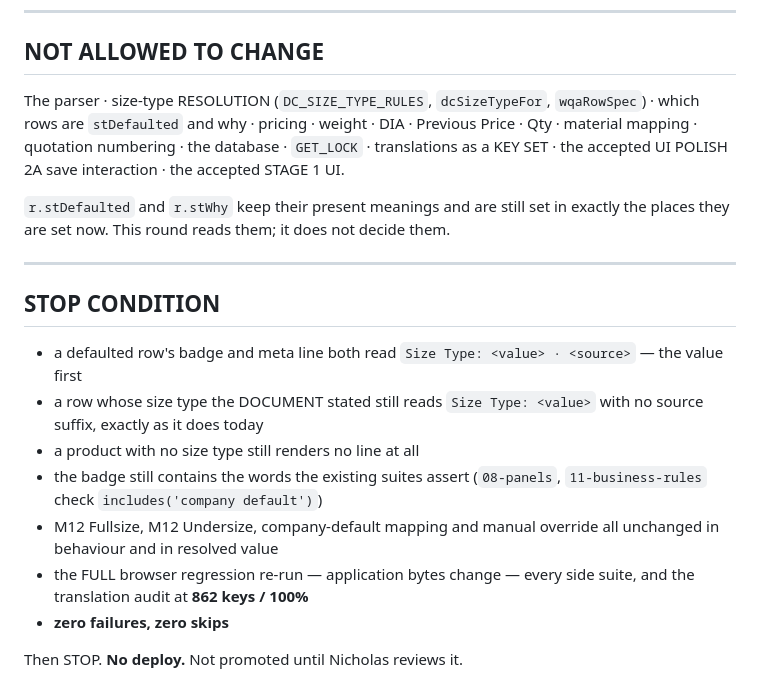
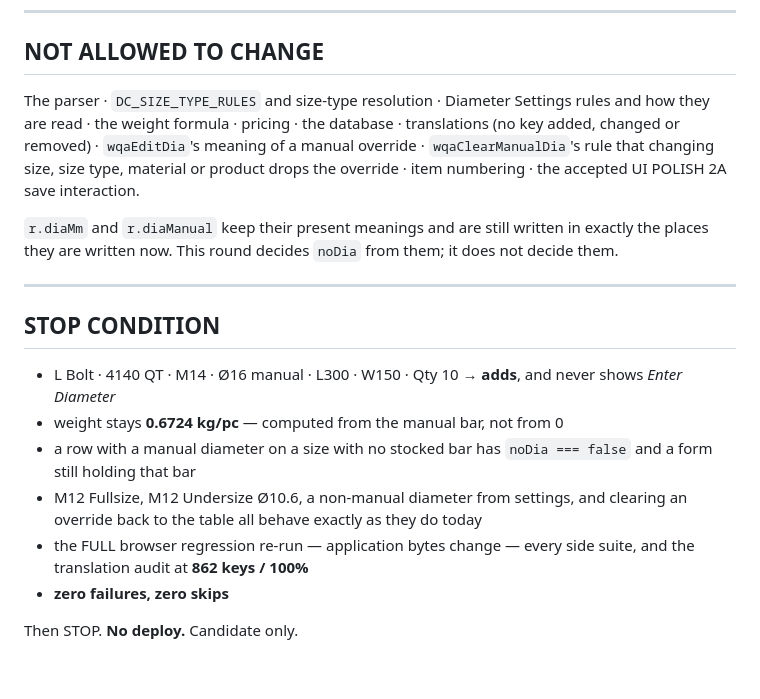
Before and after one commit to nicholaskoh999/quotation.dnchardware, a Markdown page: docs/control/ROUND-SCOPE.md, the part around one of its changes. GitHub-like rendering.

```diff
--- a/docs/control/ROUND-SCOPE.md
+++ b/docs/control/ROUND-SCOPE.md
@@ -76,31 +96,30 @@ Nothing else may differ from `cf92f27feb629134a61801dc120eba79c54fb5f6`.
 
 ## NOT ALLOWED TO CHANGE
 
-The parser · size-type RESOLUTION (`DC_SIZE_TYPE_RULES`, `dcSizeTypeFor`,
-`wqaRowSpec`) · which rows are `stDefaulted` and why · pricing · weight · DIA ·
-Previous Price · Qty · material mapping · quotation numbering · the database ·
-`GET_LOCK` · translations as a KEY SET · the accepted UI POLISH 2A save
-interaction · the accepted STAGE 1 UI.
+The parser · `DC_SIZE_TYPE_RULES` and size-type resolution · Diameter Settings
+rules and how they are read · the weight formula · pricing · the database ·
+translations (no key added, changed or removed) · `wqaEditDia`'s meaning of a
+manual override · `wqaClearManualDia`'s rule that changing size, size type,
+material or product drops the override · item numbering · the accepted UI POLISH
+2A save interaction.
 
-`r.stDefaulted` and `r.stWhy` keep their present meanings and are still set in
-exactly the places they are set now. This round reads them; it does not decide
-them.
+`r.diaMm` and `r.diaManual` keep their present meanings and are still written in
+exactly the places they are written now. This round decides `noDia` from them;
+it does not decide them.
 
 ---
 
 ## STOP CONDITION
 
-- a defaulted row's badge and meta line both read
-  `Size Type: <value> · <source>` — the value first
-- a row whose size type the DOCUMENT stated still reads `Size Type: <value>`
-  with no source suffix, exactly as it does today
-- a product with no size type still renders no line at all
-- the badge still contains the words the existing suites assert
-  (`08-panels`, `11-business-rules` check `includes('company default')`)
-- M12 Fullsize, M12 Undersize, company-default mapping and manual override all
-  unchanged in behaviour and in resolved value
+- L Bolt · 4140 QT · M14 · Ø16 manual · L300 · W150 · Qty 10 → **adds**, and
+  never shows *Enter Diameter*
+- weight stays **0.6724 kg/pc** — computed from the manual bar, not from 0
+- a row with a manual diameter on a size with no stocked bar has
+  `noDia === false` and a form still holding that bar
+- M12 Fullsize, M12 Undersize Ø10.6, a non-manual diameter from settings, and
+  clearing an override back to the table all behave exactly as they do today
 - the FULL browser regression re-run — application bytes change — every side
   suite, and the translation audit at **862 keys / 100%**
 - **zero failures, zero skips**
 
-Then STOP. **No deploy.** Not promoted until Nicholas reviews it.
+Then STOP. **No deploy.** Candidate only.
```
Also changed, not shown: other parts of docs/control/ROUND-SCOPE.md (+60 -40 lines).
